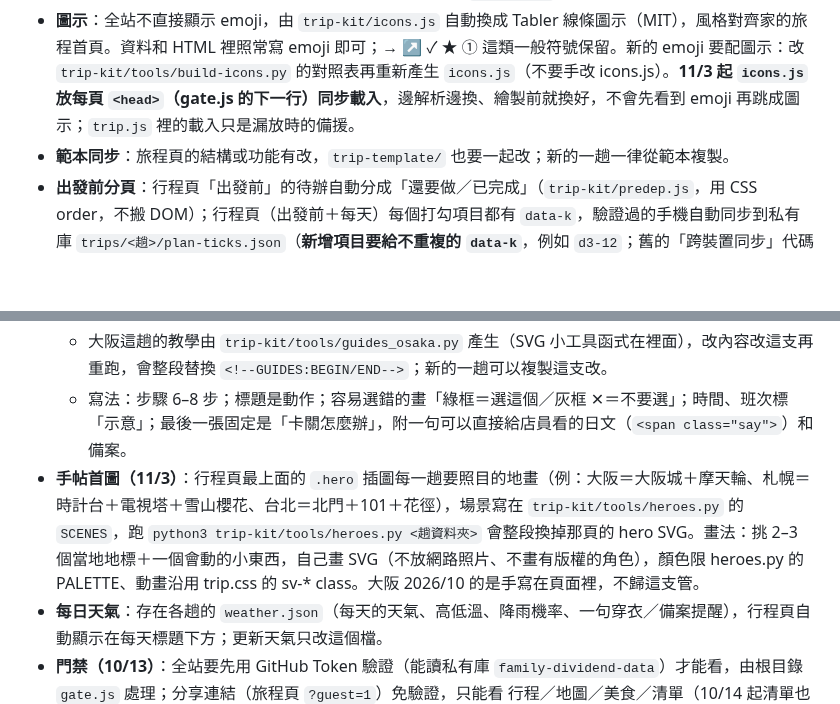
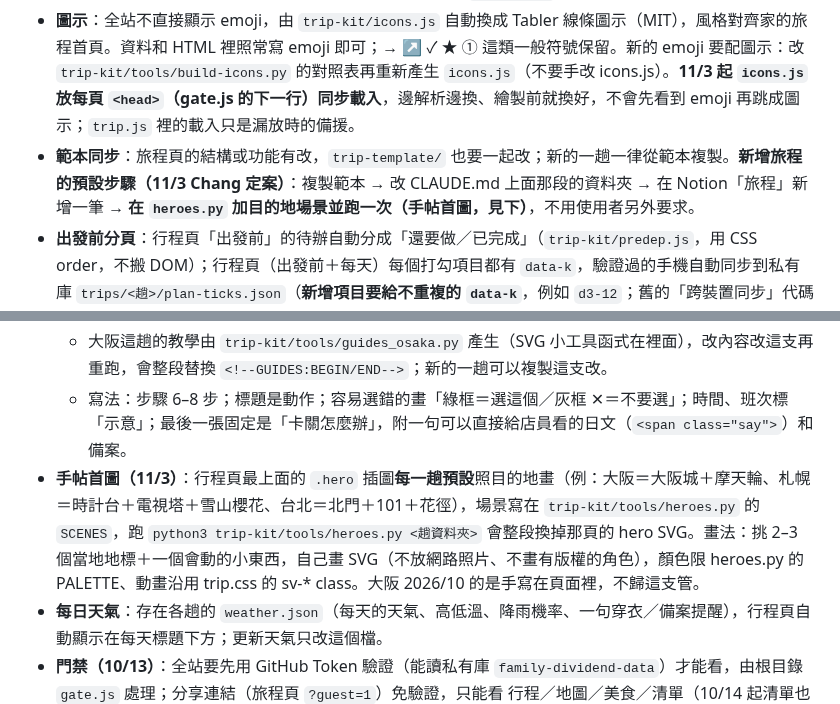
Before and after one commit to kko3okk/family-dividend-web, a Markdown page: CLAUDE.md, 2 parts joined by grey strips. Drawn GitHub-style; blank space fills up the shorter version.

Commit message:
新增旅程的預設步驟：目的地手帖首圖列為必做
Co-Authored-By: Claude Fable 5 <noreply@anthropic.com>
Claude-Session: https://claude.ai/code/session_01NmbqgJ4nJYsE6TYXpgG1BA

```diff
--- a/CLAUDE.md
+++ b/CLAUDE.md
@@ -17,14 +17,14 @@
 - **頁籤固定六個、這個順序**：📋 行程｜🗺️ 地圖｜🍜 美食｜🛒 清單（`shopping.html`）｜💳 刷卡｜📸 手帳（`journal.html`）。購物清單是獨立頁籤，不放進手帳。
 - **購物清單**：Claude 維護 `shopping.json`，使用者在網站上打勾。依「東西本身是什麼」分類（不是依店家），類別需要時新開，名稱保持一致；規則細節在各趟的 `JOURNAL.md`。
 - **圖示**：全站不直接顯示 emoji，由 `trip-kit/icons.js` 自動換成 Tabler 線條圖示（MIT），風格對齊家的旅程首頁。資料和 HTML 裡照常寫 emoji 即可；→ ↗ ✓ ★ ① 這類一般符號保留。新的 emoji 要配圖示：改 `trip-kit/tools/build-icons.py` 的對照表再重新產生 `icons.js`（不要手改 icons.js）。**11/3 起 `icons.js` 放每頁 `<head>`（gate.js 的下一行）同步載入**，邊解析邊換、繪製前就換好，不會先看到 emoji 再跳成圖示；`trip.js` 裡的載入只是漏放時的備援。
-- **範本同步**：旅程頁的結構或功能有改，`trip-template/` 也要一起改；新的一趟一律從範本複製。
+- **範本同步**：旅程頁的結構或功能有改，`trip-template/` 也要一起改；新的一趟一律從範本複製。**新增旅程的預設步驟（11/3 Chang 定案）**：複製範本 → 改 CLAUDE.md 上面那段的資料夾 → 在 Notion「旅程」新增一筆 → **在 `heroes.py` 加目的地場景並跑一次（手帖首圖，見下）**，不用使用者另外要求。
 - **出發前分頁**：行程頁「出發前」的待辦自動分成「還要做／已完成」（`trip-kit/predep.js`，用 CSS order，不搬 DOM）；行程頁（出發前＋每天）每個打勾項目都有 `data-k`，驗證過的手機自動同步到私有庫 `trips/<趟>/plan-ticks.json`（**新增項目要給不重複的 `data-k`**，例如 `d3-12`；舊的「跨裝置同步」代碼已移除；同步狀態和「立即同步」**只放左下浮動列分享旁邊的雲朵按鈕**（`shopsync.js` 自動加，綠＝同步、黃＝上傳中、紅＝失敗，點了會說原因），頁面裡不要再放同步按鈕或狀態文字）；下面是**攜帶物品清單**，資料在各趟的 `packing.json`（id／name／cat／note／qty），打勾用 ShopSync 同步到私有庫 `trips/<趟>/pack-ticks.json`，訪客看不到。要加帶的東西只改 `packing.json`；**行程頁的打勾（本機）從 10/19 起用 `data-k` 記（`keyOf()`），項目可以自由搬移、增減，不用再寫搬移；只要每個 `.cb` 項目都有不重複的 `data-k`**。
 - **圖文教學視窗（10/17 定案的範本，以大阪 D1「拉比特購票教學」為準）**：交通、購票、操作機器這類「現場一步一步照做」的事，做成按鈕＋底部滑出視窗，不要塞在說明文字裡。
   - 按鈕放在該項目的 label：`<span class="gdbtn" data-guide="ID">📖 ○○教學</span>`；內容寫在頁面底部 `<template id="guide-ID" data-title="🚄 起點 → 終點｜○○教學">`（`trip-kit/trip.js` 會自動處理開關）。範本在 `trip-template/index.html` 的 `guide-sample`。
   - 每一步一張卡：`<div class="gs"><h4><i>N</i>一句話動作</h4><svg>示意圖</svg><p>說明</p></div>`。示意圖用**自己畫的 SVG**（招牌、機器螢幕、票面、列車外觀、路線），顏色照現場實物；**不放網路照片**（版權）。
   - 大阪這趟的教學由 `trip-kit/tools/guides_osaka.py` 產生（SVG 小工具函式在裡面），改內容改這支再重跑，會整段替換 `<!--GUIDES:BEGIN/END-->`；新的一趟可以複製這支改。
   - 寫法：步驟 6–8 步；標題是動作；容易選錯的畫「綠框＝選這個／灰框 ✕＝不要選」；時間、班次標「示意」；最後一張固定是「卡關怎麼辦」，附一句可以直接給店員看的日文（`<span class="say">`）和備案。
-- **手帖首圖（11/3）**：行程頁最上面的 `.hero` 插圖每一趟要照目的地畫（例：大阪＝大阪城＋摩天輪、札幌＝時計台＋電視塔＋雪山櫻花、台北＝北門＋101＋花徑），場景寫在 `trip-kit/tools/heroes.py` 的 `SCENES`，跑 `python3 trip-kit/tools/heroes.py <趟資料夾>` 會整段換掉那頁的 hero SVG。畫法：挑 2–3 個當地地標＋一個會動的小東西，自己畫 SVG（不放網路照片、不畫有版權的角色），顏色限 heroes.py 的 PALETTE、動畫沿用 trip.css 的 sv-* class。大阪 2026/10 的是手寫在頁面裡，不歸這支管。
+- **手帖首圖（11/3）**：行程頁最上面的 `.hero` 插圖**每一趟預設**照目的地畫（例：大阪＝大阪城＋摩天輪、札幌＝時計台＋電視塔＋雪山櫻花、台北＝北門＋101＋花徑），場景寫在 `trip-kit/tools/heroes.py` 的 `SCENES`，跑 `python3 trip-kit/tools/heroes.py <趟資料夾>` 會整段換掉那頁的 hero SVG。畫法：挑 2–3 個當地地標＋一個會動的小東西，自己畫 SVG（不放網路照片、不畫有版權的角色），顏色限 heroes.py 的 PALETTE、動畫沿用 trip.css 的 sv-* class。大阪 2026/10 的是手寫在頁面裡，不歸這支管。
 - **每日天氣**：存在各趟的 `weather.json`（每天的天氣、高低溫、降雨機率、一句穿衣／備案提醒），行程頁自動顯示在每天標題下方；更新天氣只改這個檔。
 - **門禁（10/13）**：全站要先用 GitHub Token 驗證（能讀私有庫 `family-dividend-data`）才能看，由根目錄 `gate.js` 處理；分享連結（旅程頁 `?guest=1`）免驗證，只能看 行程／地圖／美食／清單（10/14 起清單也開放）。**新增任何 HTML 頁都要在 `<meta charset>` 後面同步載入 `gate.js`，下一行接著載 `trip-kit/icons.js`**（旅程頁是 `../gate.js?v=N`、`../trip-kit/icons.js?v=N`），改了 gate.js 或 icons.js 要更新各頁的 `?v=`。
 - **開頁不卡（11/3）**：開頁當下用不到的網路工作——GitHub API 讀寫（清單、行程、行李的打勾 pull）、行程頁抓 `journal-data.json`、`shopping.json` 對應——一律排在 `load` 之後、閒下來才做：共用程式用 `trip.js` 的 `tripIdle(fn)`，行內程式用 `window.addEventListener('load', …)` 包 `requestIdleCallback`。頁面第一眼要看的內容（行程本身、天氣、清單頁的清單）照常馬上載。gate.js 清舊 Service Worker 也改成每支裝置只做一次。
```
